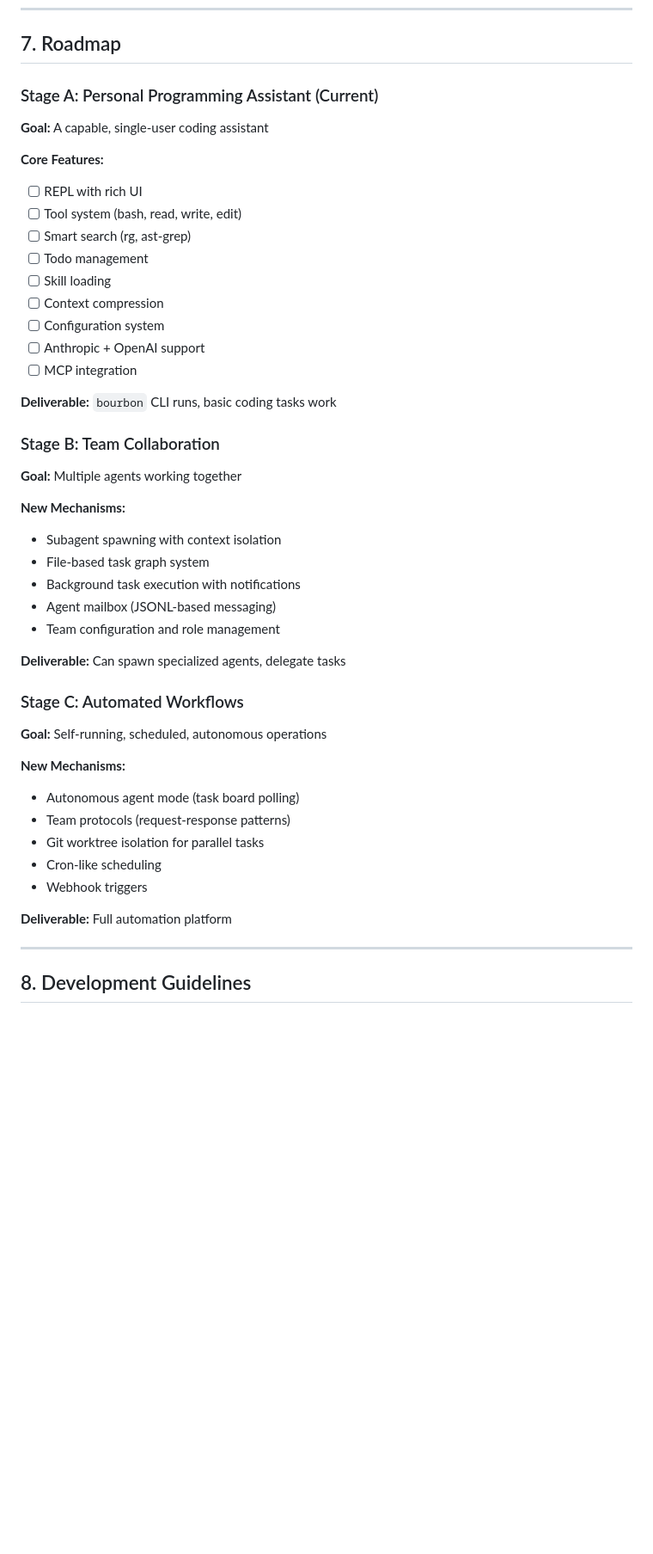
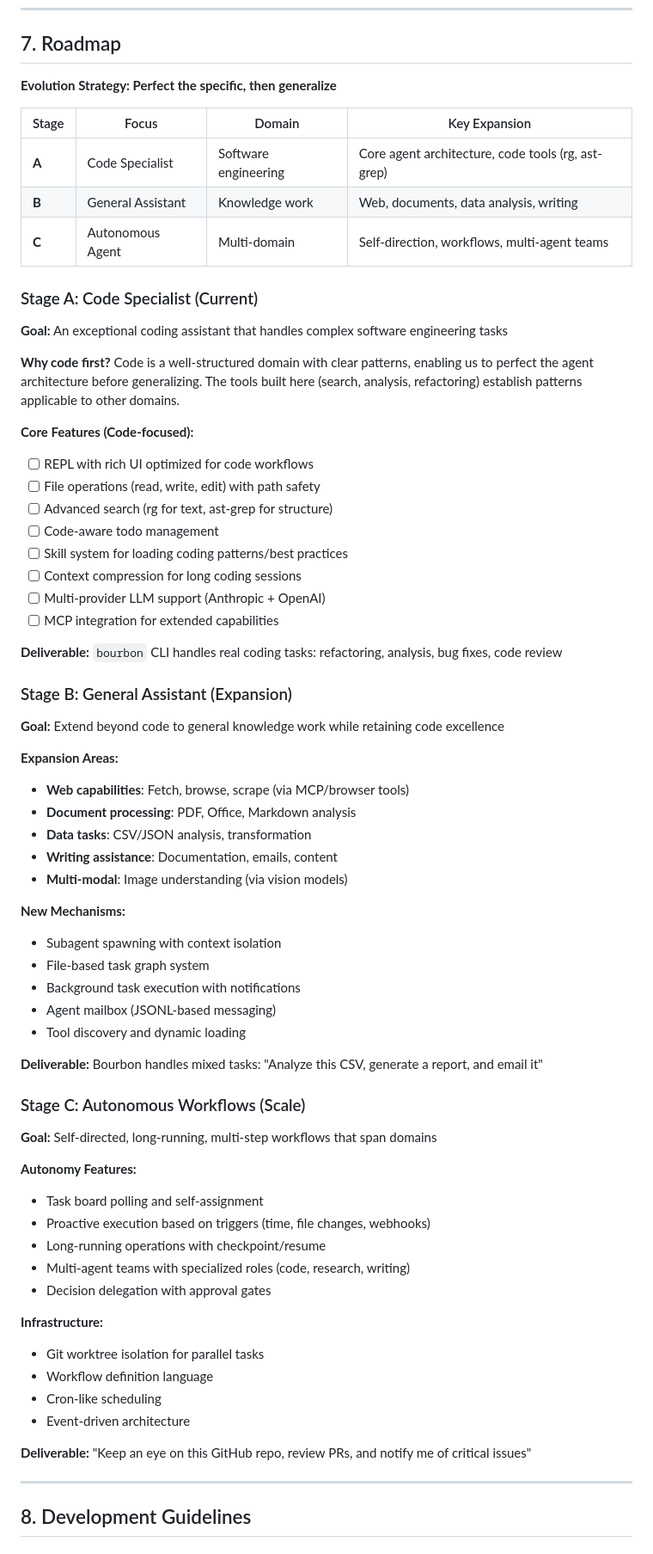
Before and after one commit to bourbonAW/build-my-agent, a Markdown page: docs/specs/2026-03-19-bourbon-design.md, the part around one of its changes. Shown at 86% size. Rendered like a GitHub page; blank space fills up the shorter version.

```diff
--- a/docs/specs/2026-03-19-bourbon-design.md
+++ b/docs/specs/2026-03-19-bourbon-design.md
@@ -359,48 +369,70 @@ Features:
 
 ## 7. Roadmap
 
-### Stage A: Personal Programming Assistant (Current)
+**Evolution Strategy: Perfect the specific, then generalize**
 
-**Goal:** A capable, single-user coding assistant
+| Stage | Focus | Domain | Key Expansion |
+|-------|-------|--------|---------------|
+| **A** | Code Specialist | Software engineering | Core agent architecture, code tools (rg, ast-grep) |
+| **B** | General Assistant | Knowledge work | Web, documents, data analysis, writing |
+| **C** | Autonomous Agent | Multi-domain | Self-direction, workflows, multi-agent teams |
 
-**Core Features:**
-- [ ] REPL with rich UI
-- [ ] Tool system (bash, read, write, edit)
-- [ ] Smart search (rg, ast-grep)
-- [ ] Todo management
-- [ ] Skill loading
-- [ ] Context compression
-- [ ] Configuration system
-- [ ] Anthropic + OpenAI support
-- [ ] MCP integration
+### Stage A: Code Specialist (Current)
 
-**Deliverable:** `bourbon` CLI runs, basic coding tasks work
+**Goal:** An exceptional coding assistant that handles complex software engineering tasks
 
-### Stage B: Team Collaboration
+**Why code first?** Code is a well-structured domain with clear patterns, enabling us to perfect the agent architecture before generalizing. The tools built here (search, analysis, refactoring) establish patterns applicable to other domains.
 
-**Goal:** Multiple agents working together
+**Core Features (Code-focused):**
+- [ ] REPL with rich UI optimized for code workflows
+- [ ] File operations (read, write, edit) with path safety
+- [ ] Advanced search (rg for text, ast-grep for structure)
+- [ ] Code-aware todo management
+- [ ] Skill system for loading coding patterns/best practices
+- [ ] Context compression for long coding sessions
+- [ ] Multi-provider LLM support (Anthropic + OpenAI)
+- [ ] MCP integration for extended capabilities
+
+**Deliverable:** `bourbon` CLI handles real coding tasks: refactoring, analysis, bug fixes, code review
+
+### Stage B: General Assistant (Expansion)
+
+**Goal:** Extend beyond code to general knowledge work while retaining code excellence
+
+**Expansion Areas:**
+- **Web capabilities**: Fetch, browse, scrape (via MCP/browser tools)
+- **Document processing**: PDF, Office, Markdown analysis
+- **Data tasks**: CSV/JSON analysis, transformation
+- **Writing assistance**: Documentation, emails, content
+- **Multi-modal**: Image understanding (via vision models)
 
 **New Mechanisms:**
 - Subagent spawning with context isolation
 - File-based task graph system
 - Background task execution with notifications
 - Agent mailbox (JSONL-based messaging)
-- Team configuration and role management
+- Tool discovery and dynamic loading
 
-**Deliverable:** Can spawn specialized agents, delegate tasks
+**Deliverable:** Bourbon handles mixed tasks: "Analyze this CSV, generate a report, and email it"
 
-### Stage C: Automated Workflows
+### Stage C: Autonomous Workflows (Scale)
 
-**Goal:** Self-running, scheduled, autonomous operations
+**Goal:** Self-directed, long-running, multi-step workflows that span domains
 
-**New Mechanisms:**
-- Autonomous agent mode (task board polling)
-- Team protocols (request-response patterns)
+**Autonomy Features:**
+- Task board polling and self-assignment
+- Proactive execution based on triggers (time, file changes, webhooks)
+- Long-running operations with checkpoint/resume
+- Multi-agent teams with specialized roles (code, research, writing)
+- Decision delegation with approval gates
+
+**Infrastructure:**
 - Git worktree isolation for parallel tasks
+- Workflow definition language
 - Cron-like scheduling
-- Webhook triggers
+- Event-driven architecture
 
-**Deliverable:** Full automation platform
+**Deliverable:** "Keep an eye on this GitHub repo, review PRs, and notify me of critical issues"
 
 ---
 
```
Also changed, not shown: other parts of docs/specs/2026-03-19-bourbon-design.md (+13 -3 lines), docs/plans/2026-03-19-bourbon-stage-a-implementation.md (+45 -16 lines).
